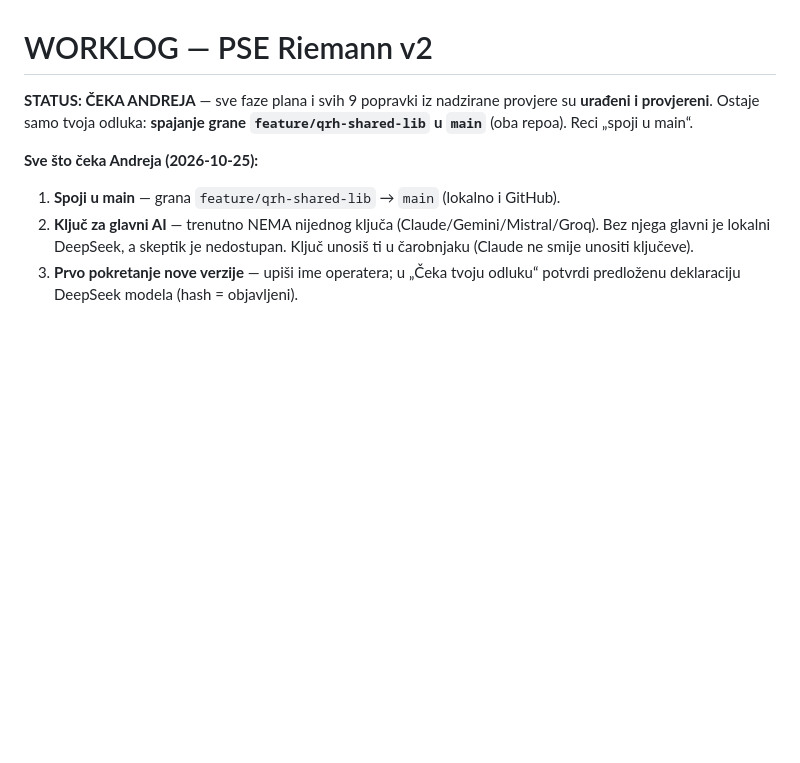
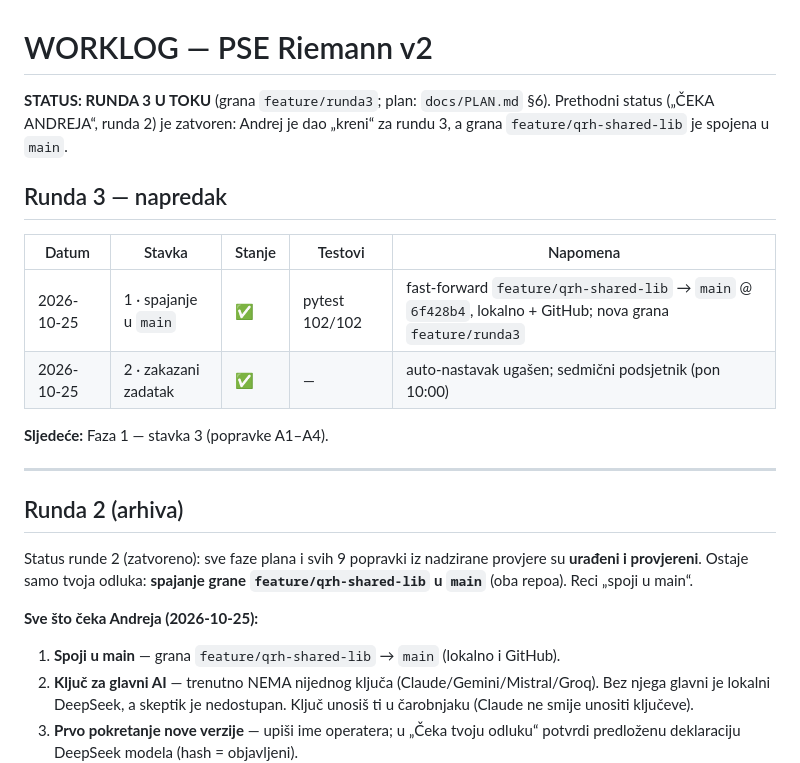
Before and after one commit to andrejristic/pse-riemann, a Markdown page: docs/WORKLOG.md, the part around the change. Rendered like a GitHub page; blank space fills up the shorter version.

Commit message:
WORKLOG: runda 3 krenula; Faza 0 gotova
Co-Authored-By: Claude Opus 5.5 <noreply@anthropic.com>

```diff
--- a/docs/WORKLOG.md
+++ b/docs/WORKLOG.md
@@ -1,6 +1,21 @@
 # WORKLOG — PSE Riemann v2
 
-**STATUS: ČEKA ANDREJA** — sve faze plana i svih 9 popravki iz nadzirane provjere su **urađeni i provjereni**. Ostaje samo tvoja odluka: **spajanje grane `feature/qrh-shared-lib` u `main`** (oba repoa). Reci „spoji u main“.
+**STATUS: RUNDA 3 U TOKU** (grana `feature/runda3`; plan: `docs/PLAN.md` §6). Prethodni status („ČEKA ANDREJA“, runda 2) je zatvoren: Andrej je dao „kreni“ za rundu 3, a grana `feature/qrh-shared-lib` je spojena u `main`.
+
+## Runda 3 — napredak
+
+| Datum | Stavka | Stanje | Testovi | Napomena |
+|---|---|---|---|---|
+| 2026-10-25 | 1 · spajanje u `main` | ✅ | pytest 102/102 | fast-forward `feature/qrh-shared-lib` → `main` @ `6f428b4`, lokalno + GitHub; nova grana `feature/runda3` |
+| 2026-10-25 | 2 · zakazani zadatak | ✅ | — | auto-nastavak ugašen; sedmični podsjetnik (pon 10:00) |
+
+**Sljedeće:** Faza 1 — stavka 3 (popravke A1–A4).
+
+---
+
+## Runda 2 (arhiva)
+
+Status runde 2 (zatvoreno): sve faze plana i svih 9 popravki iz nadzirane provjere su **urađeni i provjereni**. Ostaje samo tvoja odluka: **spajanje grane `feature/qrh-shared-lib` u `main`** (oba repoa). Reci „spoji u main“.
 
 **Sve što čeka Andreja (2026-10-25):**
 1. **Spoji u main** — grana `feature/qrh-shared-lib` → `main` (lokalno i GitHub).
```
Also changed, not shown: CLAUDE.md (+1 -1 lines).
